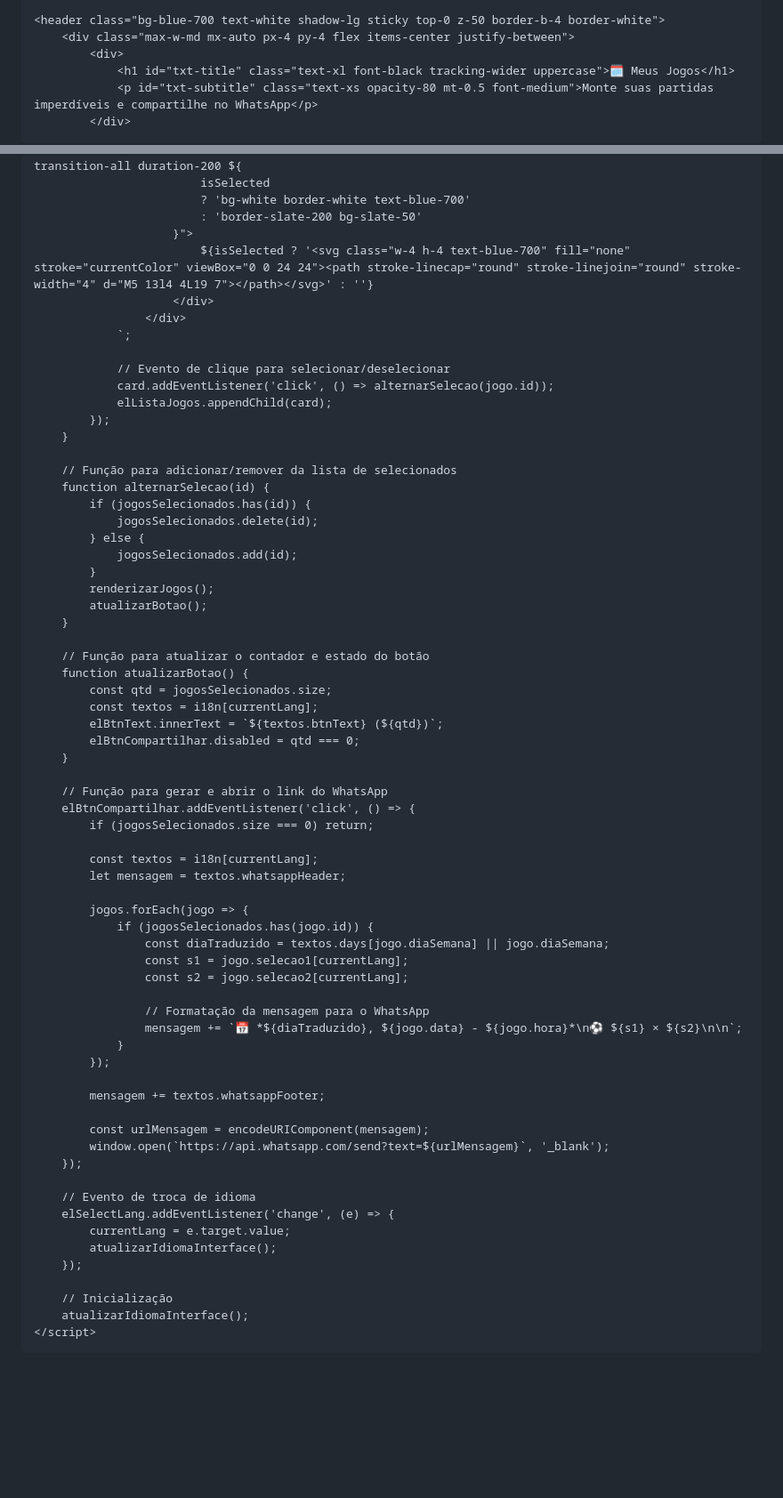
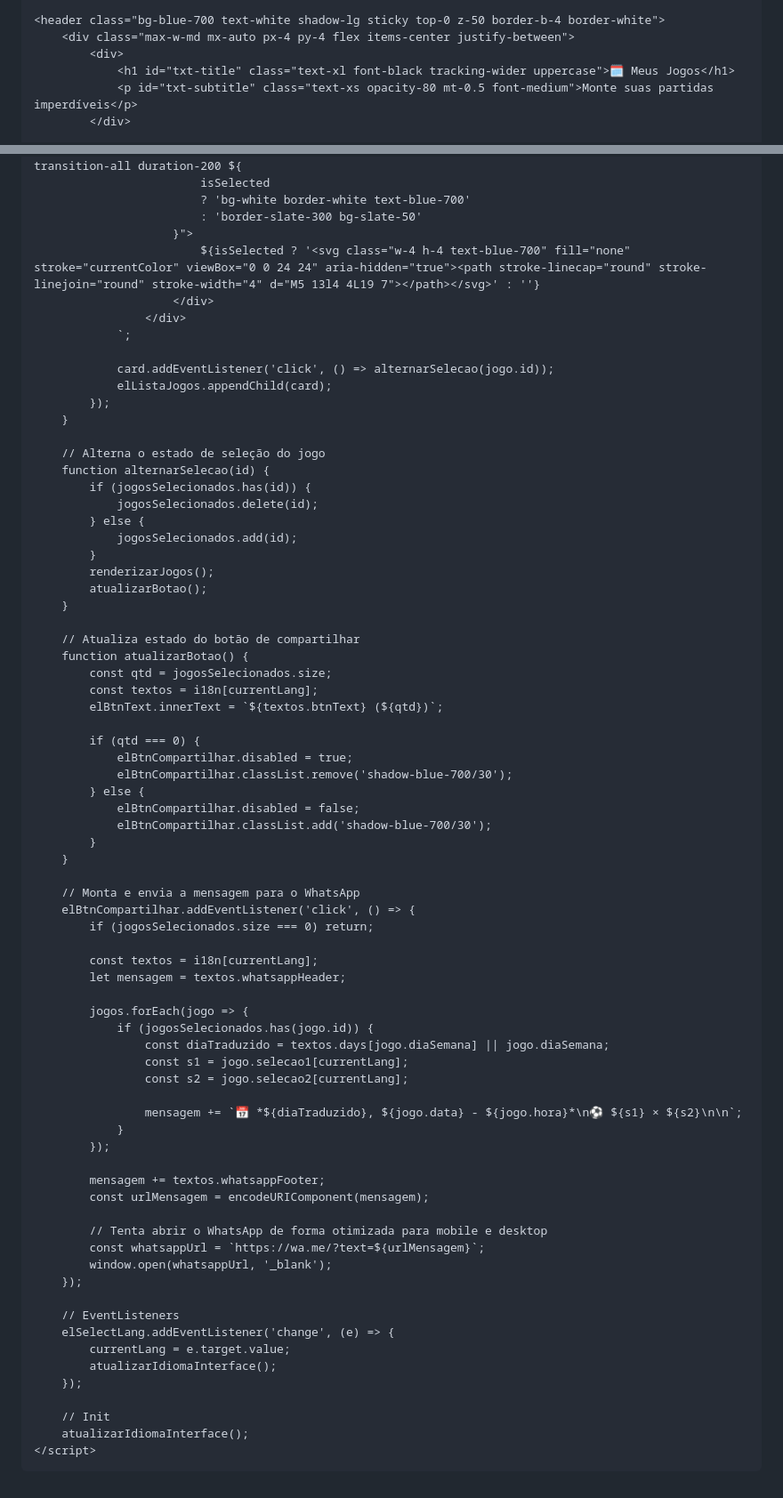
Before and after one commit to annefrancischini-vc/my-world-cup-matches, a Markdown page: index.md, 2 parts joined by grey strips. Shown at 89% size. Drawn GitHub-style; blank space fills up the shorter version.

Commit message:
Enhance HTML structure and sharing features
Updated meta tags for theme color and description, modified button accessibility, and improved text for sharing functionality.

```diff
--- a/index.md
+++ b/index.md
@@ -31,7 +33,7 @@
         <div class="max-w-md mx-auto px-4 py-4 flex items-center justify-between">
             <div>
                 <h1 id="txt-title" class="text-xl font-black tracking-wider uppercase">🗓️ Meus Jogos</h1>
-                <p id="txt-subtitle" class="text-xs opacity-80 mt-0.5 font-medium">Monte suas partidas imperdíveis e compartilhe no WhatsApp</p>
+                <p id="txt-subtitle" class="text-xs opacity-80 mt-0.5 font-medium">Monte suas partidas imperdíveis</p>
             </div>
 
             <div class="relative inline-block text-left">
@@ -152,20 +156,19 @@
                         <div class="w-6 h-6 rounded-lg border-2 flex items-center justify-center transition-all duration-200 ${
                             isSelected
                             ? 'bg-white border-white text-blue-700'
-                            : 'border-slate-200 bg-slate-50'
+                            : 'border-slate-300 bg-slate-50'
                         }">
-                            ${isSelected ? '<svg class="w-4 h-4 text-blue-700" fill="none" stroke="currentColor" viewBox="0 0 24 24"><path stroke-linecap="round" stroke-linejoin="round" stroke-width="4" d="M5 13l4 4L19 7"></path></svg>' : ''}
+                            ${isSelected ? '<svg class="w-4 h-4 text-blue-700" fill="none" stroke="currentColor" viewBox="0 0 24 24" aria-hidden="true"><path stroke-linecap="round" stroke-linejoin="round" stroke-width="4" d="M5 13l4 4L19 7"></path></svg>' : ''}
                         </div>
                     </div>
                 `;
 
-                // Evento de clique para selecionar/deselecionar
                 card.addEventListener('click', () => alternarSelecao(jogo.id));
                 elListaJogos.appendChild(card);
             });
         }
 
-        // Função para adicionar/remover da lista de selecionados
+        // Alterna o estado de seleção do jogo
         function alternarSelecao(id) {
             if (jogosSelecionados.has(id)) {
                 jogosSelecionados.delete(id);
@@ -176,15 +179,22 @@
             atualizarBotao();
         }
 
-        // Função para atualizar o contador e estado do botão
+        // Atualiza estado do botão de compartilhar
         function atualizarBotao() {
             const qtd = jogosSelecionados.size;
             const textos = i18n[currentLang];
             elBtnText.innerText = `${textos.btnText} (${qtd})`;
-            elBtnCompartilhar.disabled = qtd === 0;
+
+            if (qtd === 0) {
+                elBtnCompartilhar.disabled = true;
+                elBtnCompartilhar.classList.remove('shadow-blue-700/30');
+            } else {
+                elBtnCompartilhar.disabled = false;
+                elBtnCompartilhar.classList.add('shadow-blue-700/30');
+            }
         }
 
-        // Função para gerar e abrir o link do WhatsApp
+        // Monta e envia a mensagem para o WhatsApp
         elBtnCompartilhar.addEventListener('click', () => {
             if (jogosSelecionados.size === 0) return;
 
@@ -197,24 +207,25 @@
                     const s1 = jogo.selecao1[currentLang];
                     const s2 = jogo.selecao2[currentLang];
 
-                    // Formatação da mensagem para o WhatsApp
                     mensagem += `📅 *${diaTraduzido}, ${jogo.data} - ${jogo.hora}*\n⚽ ${s1} × ${s2}\n\n`;
                 }
             });
 
             mensagem += textos.whatsappFooter;
+            const urlMensagem = encodeURIComponent(mensagem);
 
-            const urlMensagem = encodeURIComponent(mensagem);
-            window.open(`https://api.whatsapp.com/send?text=${urlMensagem}`, '_blank');
+            // Tenta abrir o WhatsApp de forma otimizada para mobile e desktop
+            const whatsappUrl = `https://wa.me/?text=${urlMensagem}`;
+            window.open(whatsappUrl, '_blank');
         });
 
-        // Evento de troca de idioma
+        // EventListeners
         elSelectLang.addEventListener('change', (e) => {
             currentLang = e.target.value;
             atualizarIdiomaInterface();
         });
 
-        // Inicialização
+        // Init
         atualizarIdiomaInterface();
     </script>
 </body>
```
Also changed, not shown: other parts of index.md (+24 -20 lines).
